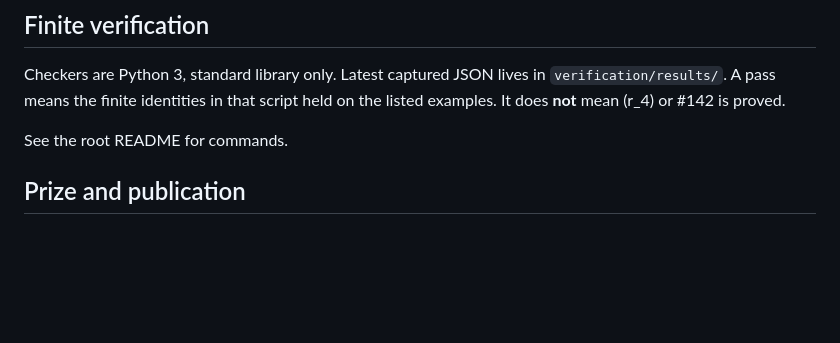
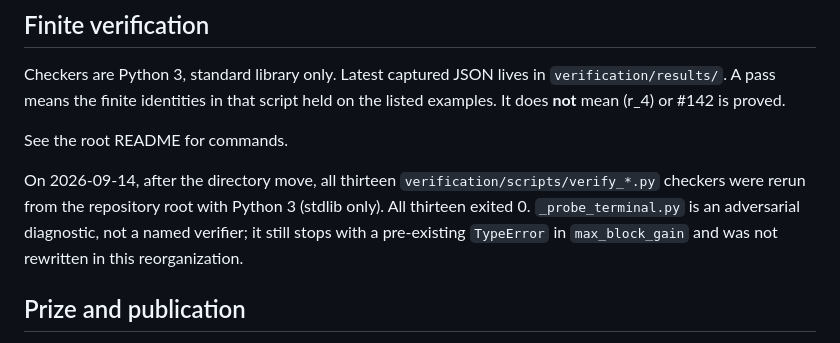
Before and after one commit to mangeshraut712/erdos142, a Markdown page: docs/PROGRESS.md, the part around the change. Drawn GitHub-style; blank space fills up the shorter version.

Commit message:
Record that all thirteen verifiers pass after the move.
Co-authored-by: Cursor <cursoragent@cursor.com>
Signed-off-by: Mangesh Raut <mbr63@drexel.edu>

```diff
--- a/docs/PROGRESS.md
+++ b/docs/PROGRESS.md
@@ -168,6 +168,8 @@ is proved.
 
 See the root README for commands.
 
+On 2026-09-14, after the directory move, all thirteen `verification/scripts/verify_*.py` checkers were rerun from the repository root with Python 3 (stdlib only). All thirteen exited 0. `_probe_terminal.py` is an adversarial diagnostic, not a named verifier; it still stops with a pre-existing `TypeError` in `max_block_gain` and was not rewritten in this reorganization.
+
 ## Prize and publication
 
 No prize completion is claimed. No literature novelty is claimed for the
```
